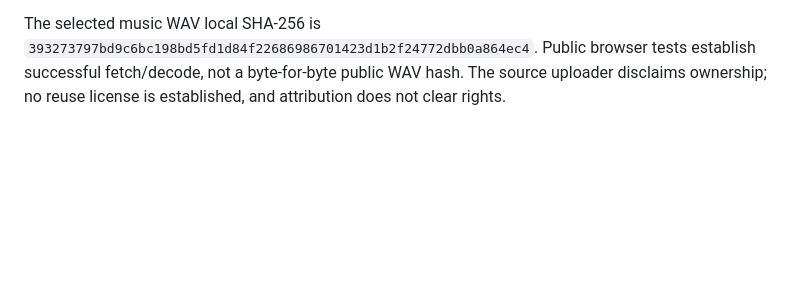
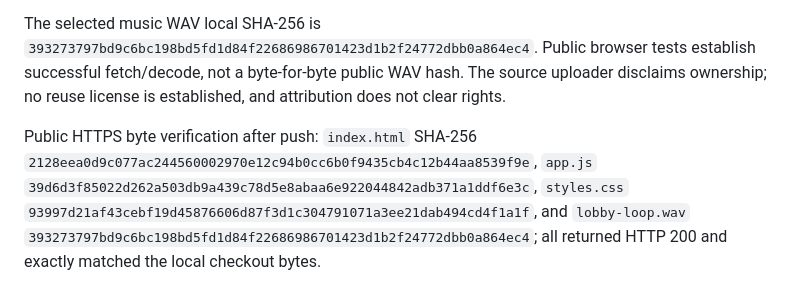
Before and after one commit to Mclement197/hsg-battle-arena, a Markdown page: game/VERIFICATION.md, the part around the change. GitHub-like rendering; blank space fills up the shorter version.

Commit message:
Record public lobby asset hash verification

```diff
--- a/game/VERIFICATION.md
+++ b/game/VERIFICATION.md
@@ -98,3 +98,5 @@ Commits `ffa47d0` and `758e8c3` were independently reviewed in `/tmp/hsg-lobby-r
 After publication, the opt-in read-only public frontend test passed on desktop, iPhone 13 and iPad (gen 7) Chromium contexts: each fetched all seven WAVs with HTTP 200, decoded all seven, reached running Web Audio after ordinary interaction and produced nonzero graph peak (0.0840). It did not create, join, or mutate any room. No service restart or live-room mutation was performed. A separate combined stress run passed the public read-only test on all three contexts but the preceding native touch test timed out at its 10-second `waitForFunction`; the full native suite had already passed when run serially. Physical speaker output and actual iOS Safari remain unverified.
 
 The selected music WAV local SHA-256 is `393273797bd9c6bc198bd5fd1d84f22686986701423d1b2f24772dbb0a864ec4`. Public browser tests establish successful fetch/decode, not a byte-for-byte public WAV hash. The source uploader disclaims ownership; no reuse license is established, and attribution does not clear rights.
+
+Public HTTPS byte verification after push: `index.html` SHA-256 `2128eea0d9c077ac244560002970e12c94b0cc6b0f9435cb4c12b44aa8539f9e`, `app.js` `39d6d3f85022d262a503db9a439c78d5e8abaa6e922044842adb371a1ddf6e3c`, `styles.css` `93997d21af43cebf19d45876606d87f3d1c304791071a3ee21dab494cd4f1a1f`, and `lobby-loop.wav` `393273797bd9c6bc198bd5fd1d84f22686986701423d1b2f24772dbb0a864ec4`; all returned HTTP 200 and exactly matched the local checkout bytes.
```
